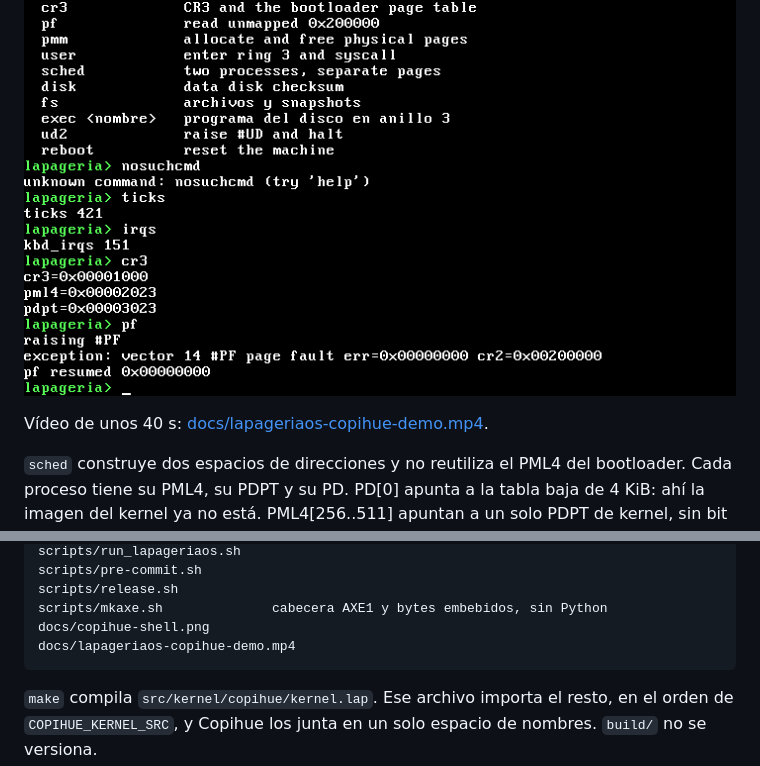
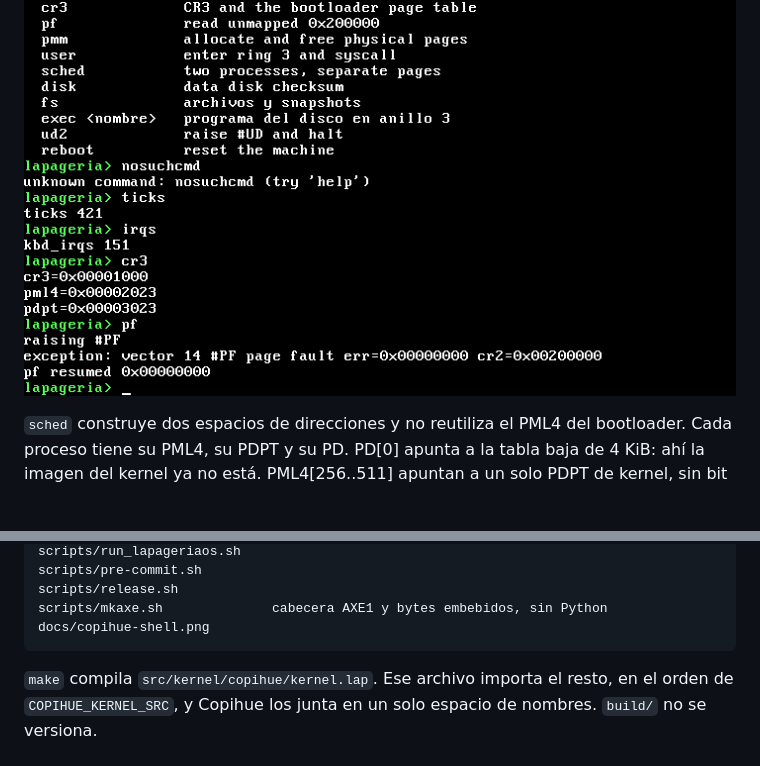
Before and after one commit to ipenas-cl/AtomicOS, a Markdown page: README.md, 2 parts joined by grey strips. Rendered like a GitHub page; blank space fills up the shorter version.

Commit message:
README: quitar el video con el nombre y la versión antiguos

````diff
--- a/README.md
+++ b/README.md
@@ -47,7 +47,6 @@ El shell responde a `help`, `echo`, `add`, `mul`, `clear`, `version`, `ticks`, `
 
 ![Shell de LapageriaOS en QEMU](docs/copihue-shell.png)
 
-Vídeo de unos 40 s: [docs/lapageriaos-copihue-demo.mp4](docs/lapageriaos-copihue-demo.mp4).
 
 `sched` construye dos espacios de direcciones y no reutiliza el PML4 del bootloader. Cada proceso tiene su PML4, su PDPT y su PD. PD[0] apunta a la tabla baja de 4 KiB: ahí la imagen del kernel ya no está. PML4[256..511] apuntan a un solo PDPT de kernel, sin bit de usuario. Ese PDPT mapea los primeros 2 MiB en `0xFFFF800000000000` y, en el slot 510, la PD de `0x5000`, que es por donde el kernel corre en `0xFFFFFFFF80000000`. El proceso A tiene una página de usuario en `0x500000`. El proceso B no. `exit` devuelve al asignador las páginas de cada proceso y no libera el PDPT compartido. PML4[511] queda con el bit de acceso; la prueba enmascara ese bit al comparar la mitad compartida.
 
@@ -176,7 +175,6 @@ scripts/pre-commit.sh
 scripts/release.sh
 scripts/mkaxe.sh              cabecera AXE1 y bytes embebidos, sin Python
 docs/copihue-shell.png
-docs/lapageriaos-copihue-demo.mp4
 ```
 
 `make` compila `src/kernel/copihue/kernel.lap`. Ese archivo importa el resto, en el orden de `COPIHUE_KERNEL_SRC`, y Copihue los junta en un solo espacio de nombres. `build/` no se versiona.
````
